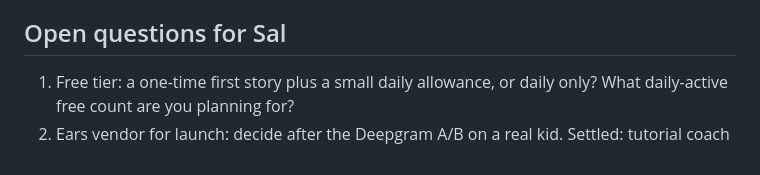
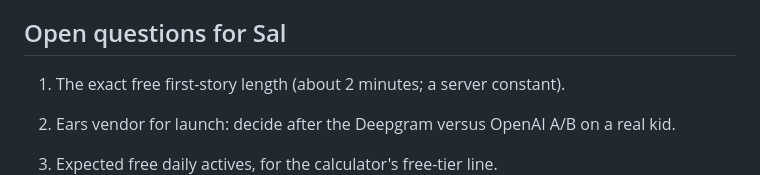
Before and after one commit to dested/onceupon, a Markdown page: plans/2026-09-22-ipad-app-production.md, the part around the change. Rendered like a GitHub page.

Commit message:
Plans: tidy the open questions
Co-Authored-By: Claude Fable 5.1 <noreply@anthropic.com>
Claude-Session: https://claude.ai/code/session_0192AFt4jRPgVxKrrzEz2QnT

```diff
--- a/plans/2026-09-22-ipad-app-production.md
+++ b/plans/2026-09-22-ipad-app-production.md
@@ -134,6 +134,8 @@ Pages: landing (an embedded live replay is the hero, the pitch is the product),
 
 ## Open questions for Sal
 
-1. Free tier: a one-time first story plus a small daily allowance, or daily only? What daily-active free count are you planning for?
-3. Ears vendor for launch: decide after the Deepgram A/B on a real kid.
+1. The exact free first-story length (about 2 minutes; a server constant).
+2. Ears vendor for launch: decide after the Deepgram versus OpenAI A/B on a real kid.
+3. Expected free daily actives, for the calculator's free-tier line.
+
    Settled: tutorial coach lines are TTS rendered once and bundled; share links expire after 90 days; mp4 download exists in both the app and the website; the child's voice is recorded on the device for every story, plays in replay and the mp4, and goes on the share page only for paying accounts after a consent notice; no RevenueCat.
```
